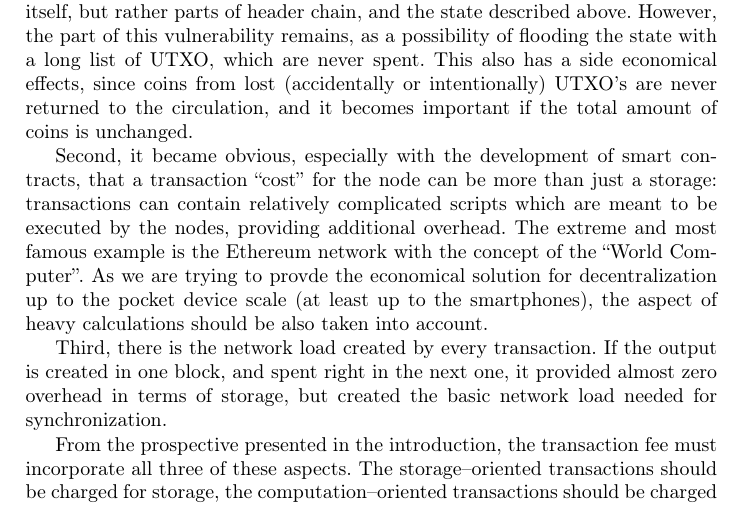
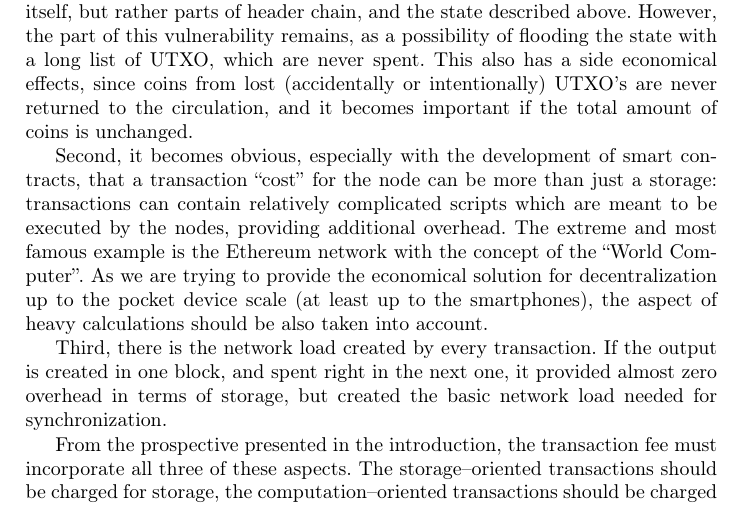
Before and after one commit to ergoplatform/spacefees, a LaTeX paper (fc18/sse.tex): part of page 4 of 12, cut so that both start at the same text. Compiled offline with pdfLaTeX.

Commit message:
sec2 WIP2

```diff
--- a/fc18/sse.tex
+++ b/fc18/sse.tex
@@ -240,12 +240,12 @@ economical effects, since coins from lost (accidentally or intentionally) UTXO's
 are never returned to the circulation, and it becomes important if the total
 amount of coins is unchanged.
 
-Second, it became obvious, especially with the development of smart contracts,
+Second, it becomes obvious, especially with the development of smart contracts,
 that a transaction ``cost'' for the node can be more than just a storage:
 transactions can contain relatively complicated scripts which are meant to be
 executed by the nodes, providing additional overhead. The extreme and most
 famous example is the Ethereum network with the concept of the ``World
-Computer''. As we are trying to provde the economical solution for
+Computer''. As we are trying to provide the economical solution for
 decentralization up to the pocket device scale (at least up to the smartphones),
 the aspect of heavy calculations should be also taken into account.
 
```
